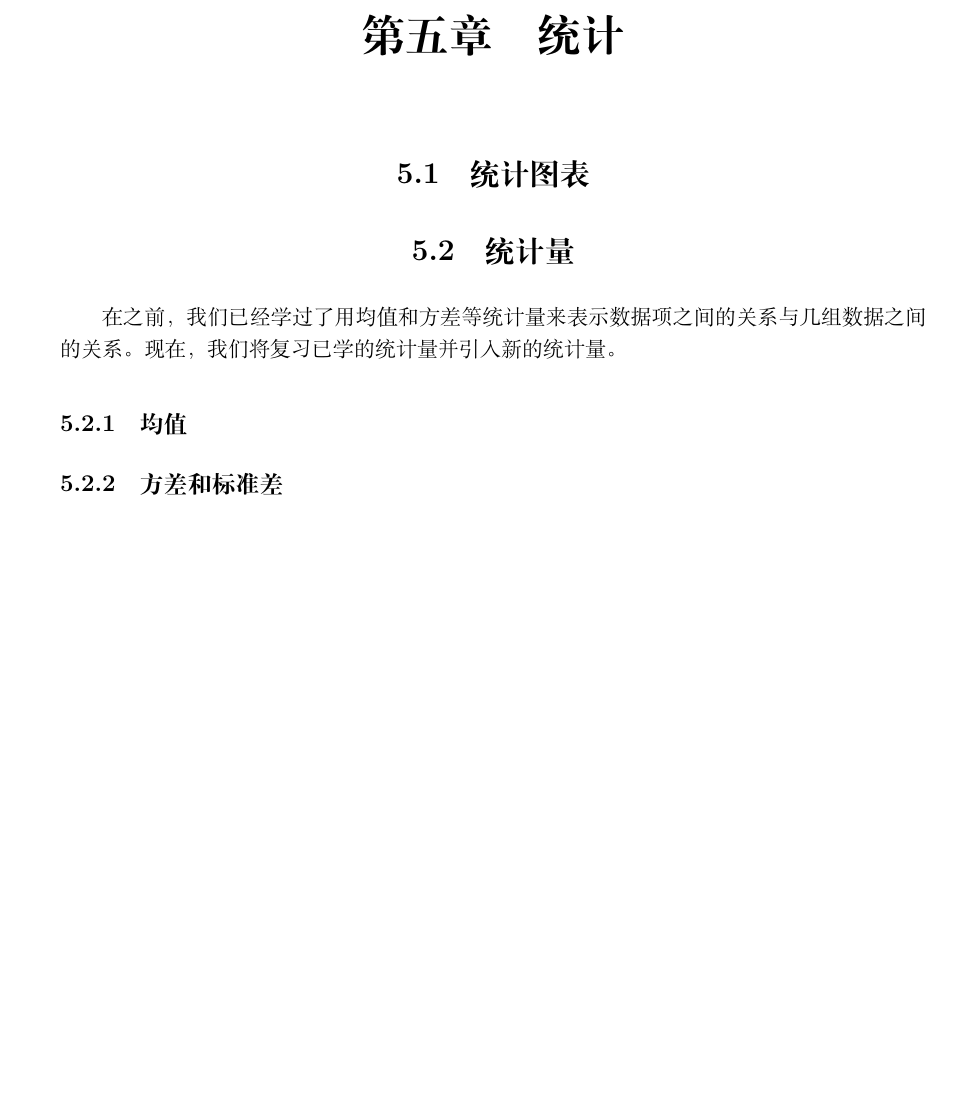
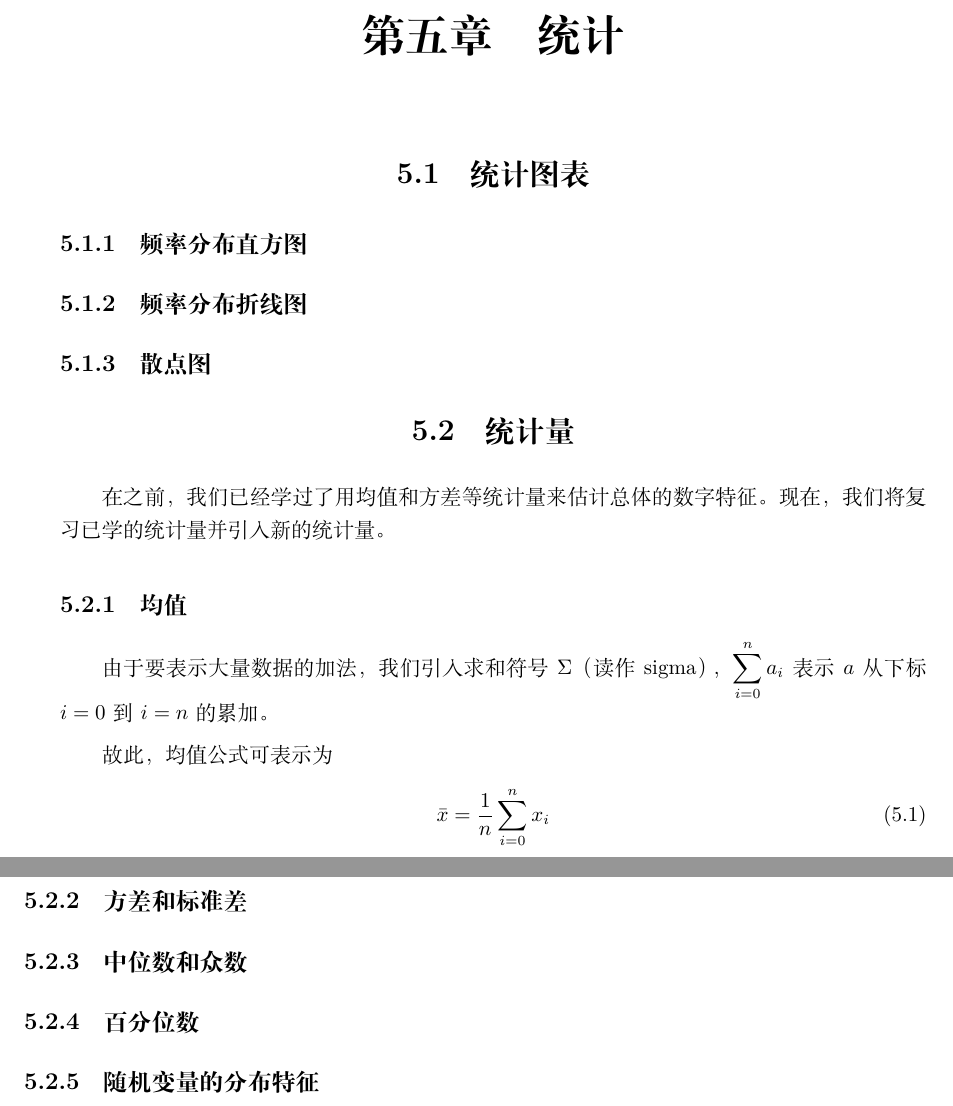
Before and after one commit to vnkgo/math-notes, a LaTeX book (mnotes.tex, which reads src/probability_and_statistics/statistics.tex): part of page 22 of 22 before the commit and two parts of pages 22 and 23 of 23 after it, the two joined at a grey line, cut so that both start at the same text, the shorter picture padded with empty space. Compiled offline with XeLaTeX.

Commit message:
2023-01-02

```diff
--- a/src/probability_and_statistics/statistics.tex
+++ b/src/probability_and_statistics/statistics.tex
@@ -1,9 +1,22 @@
 \chapter{统计}
 
 \section{统计图表}
+\subsection{频率分布直方图}
+\subsection{频率分布折线图}
+\subsection{散点图}
 
 \section{统计量}
-在之前，我们已经学过了用均值和方差等统计量来表示数据项之间的关系与几组数据之间的关系。现在，我们将复习已学的统计量并引入新的统计量。
+在之前，我们已经学过了用均值和方差等统计量来估计总体的数字特征。现在，我们将复习已学的统计量并引入新的统计量。
 
 \subsection{均值}
+由于要表示大量数据的加法，我们引入求和符号$\Sigma$（读作sigma），${\displaystyle\sum_{i=0}^n a_i}$表示$a$从下标$i=0$到$i=n$的累加。
+
+故此，均值公式可表示为
+\begin{gather}
+	\bar{x}=\frac{1}{n}\sum_{i=0}^n x_i \label{equ:mean-1}
+\end{gather}
+
 \subsection{方差和标准差}
+\subsection{中位数和众数}
+\subsection{百分位数}
+\subsection{随机变量的分布特征}
```
Also changed, not shown: src/function/derivative.tex (+1 -1 lines), src/intro.tex (+2 -2 lines), src/trigonometry/trigonometry.tex (+0 -4 lines).
